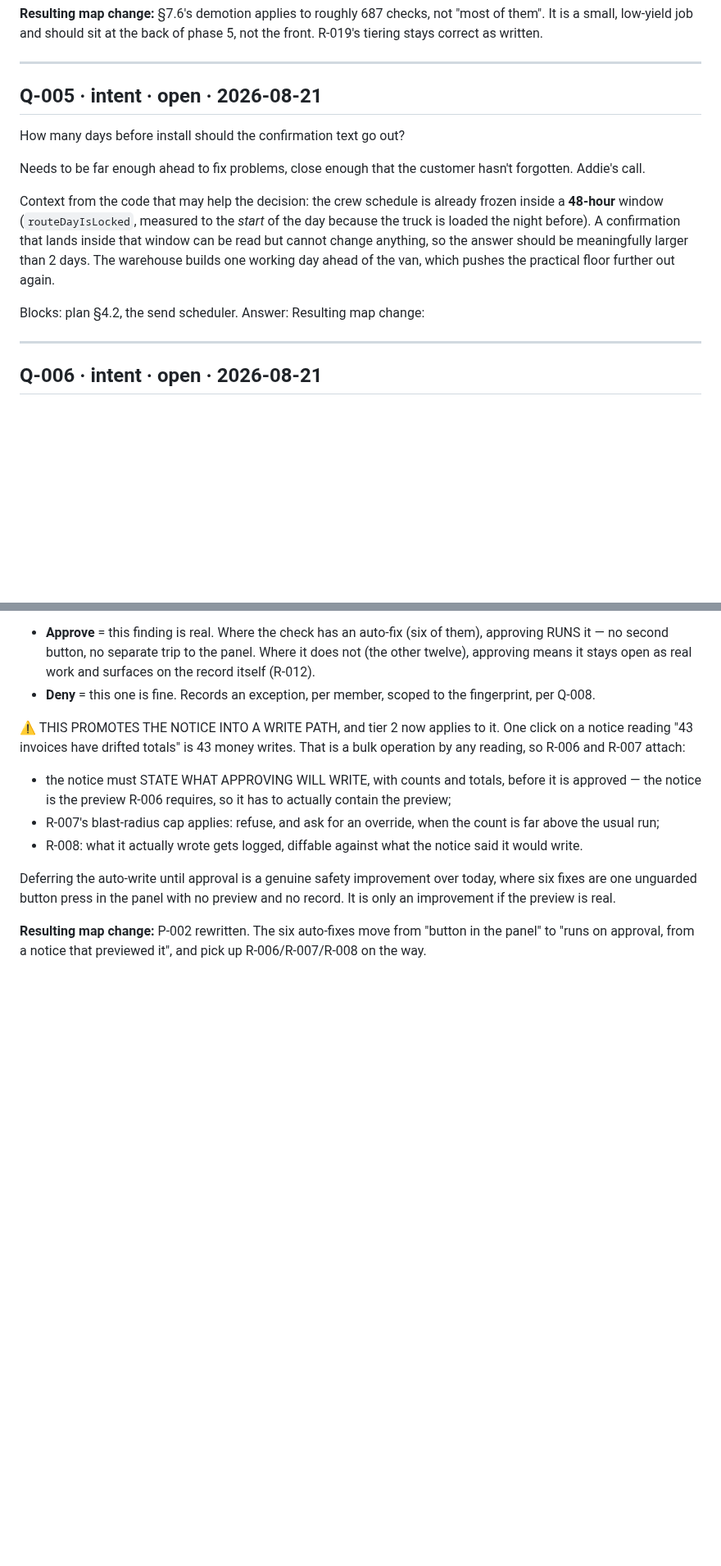
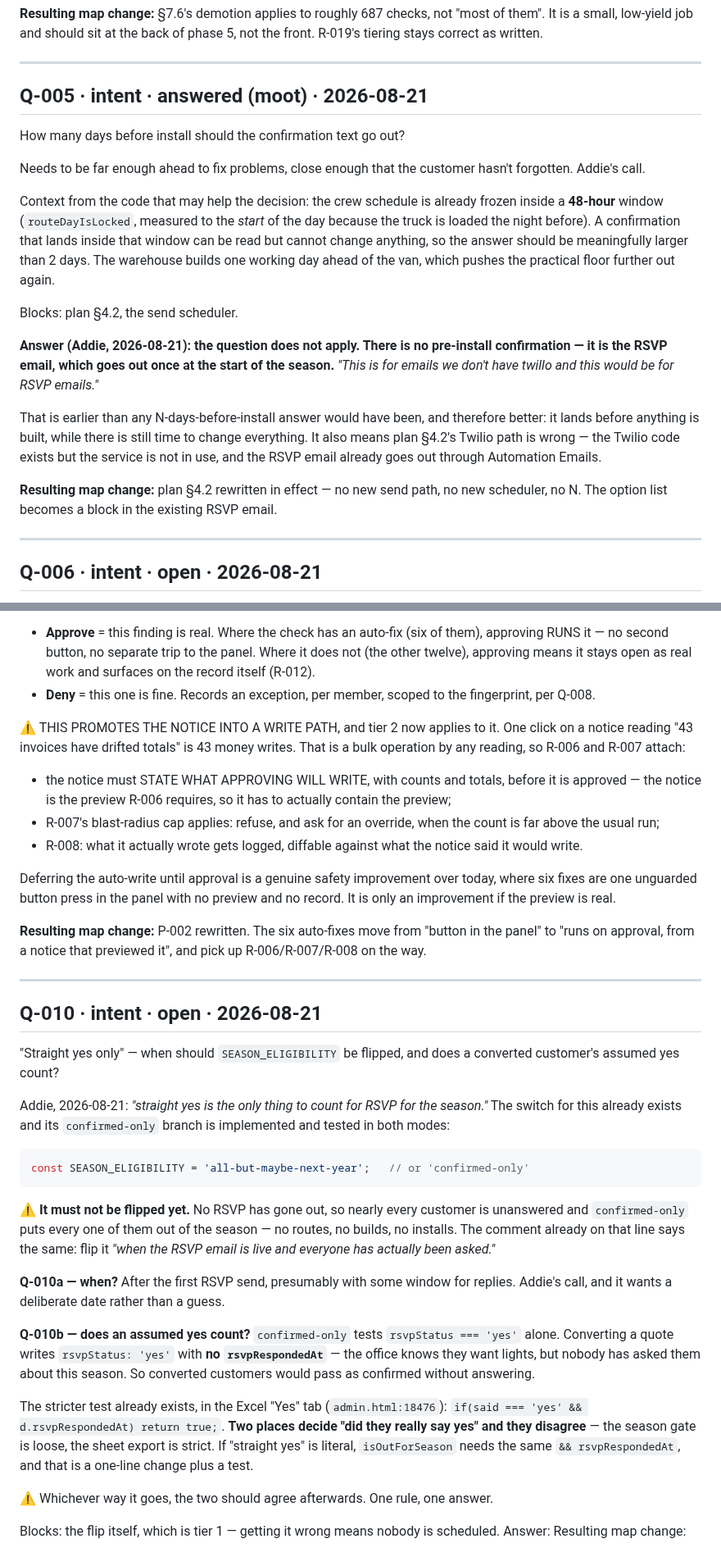
Before and after one commit to addieflips/Highlighting-Utah, a Markdown page: docs/open-questions.md, 2 parts joined by grey strips. Shown at 82% size. Drawn GitHub-style; blank space fills up the shorter version.

````diff
--- a/docs/open-questions.md
+++ b/docs/open-questions.md
@@ -197,7 +197,7 @@ phase 5, not the front. R-019's tiering stays correct as written.
 
 ---
 
-## Q-005 · intent · open · 2026-08-21
+## Q-005 · intent · answered (moot) · 2026-08-21
 How many days before install should the confirmation text go out?
 
 Needs to be far enough ahead to fix problems, close enough that the customer
@@ -211,8 +211,20 @@ should be meaningfully larger than 2 days. The warehouse builds one working day
 ahead of the van, which pushes the practical floor further out again.
 
 Blocks: plan §4.2, the send scheduler.
-Answer:
-Resulting map change:
+
+**Answer (Addie, 2026-08-21): the question does not apply. There is no
+pre-install confirmation — it is the RSVP email, which goes out once at the start
+of the season.** *"This is for emails we don't have twillo and this would be for
+RSVP emails."*
+
+That is earlier than any N-days-before-install answer would have been, and
+therefore better: it lands before anything is built, while there is still time to
+change everything. It also means plan §4.2's Twilio path is wrong — the Twilio
+code exists but the service is not in use, and the RSVP email already goes out
+through Automation Emails.
+
+**Resulting map change:** plan §4.2 rewritten in effect — no new send path, no
+new scheduler, no N. The option list becomes a block in the existing RSVP email.
 
 ---
 
@@ -411,3 +423,45 @@ preview and no record. It is only an improvement if the preview is real.
 **Resulting map change:** P-002 rewritten. The six auto-fixes move from
 "button in the panel" to "runs on approval, from a notice that previewed it",
 and pick up R-006/R-007/R-008 on the way.
+
+---
+
+## Q-010 · intent · open · 2026-08-21
+"Straight yes only" — when should `SEASON_ELIGIBILITY` be flipped, and does a
+converted customer's assumed yes count?
+
+Addie, 2026-08-21: *"straight yes is the only thing to count for RSVP for the
+season."* The switch for this already exists and its `confirmed-only` branch is
+implemented and tested in both modes:
+
+```js
+const SEASON_ELIGIBILITY = 'all-but-maybe-next-year';   // or 'confirmed-only'
+```
+
+⚠ **It must not be flipped yet.** No RSVP has gone out, so nearly every customer
+is unanswered and `confirmed-only` puts every one of them out of the season — no
+routes, no builds, no installs. The comment already on that line says the same:
+flip it *"when the RSVP email is live and everyone has actually been asked."*
+
+**Q-010a — when?** After the first RSVP send, presumably with some window for
+replies. Addie's call, and it wants a deliberate date rather than a guess.
+
+**Q-010b — does an assumed yes count?** `confirmed-only` tests
+`rsvpStatus === 'yes'` alone. Converting a quote writes `rsvpStatus: 'yes'` with
+**no `rsvpRespondedAt`** — the office knows they want lights, but nobody has asked
+them about this season. So converted customers would pass as confirmed without
+answering.
+
+The stricter test already exists, in the Excel "Yes" tab
+(`admin.html:18476`): `if(said === 'yes' && d.rsvpRespondedAt) return true;`.
+**Two places decide "did they really say yes" and they disagree** — the season
+gate is loose, the sheet export is strict. If "straight yes" is literal,
+`isOutForSeason` needs the same `&& rsvpRespondedAt`, and that is a one-line
+change plus a test.
+
+⚠ Whichever way it goes, the two should agree afterwards. One rule, one answer.
+
+Blocks: the flip itself, which is tier 1 — getting it wrong means nobody is
+scheduled.
+Answer:
+Resulting map change:
````
Also changed, not shown: docs/option-registry-draft.md (+69 -44 lines).
